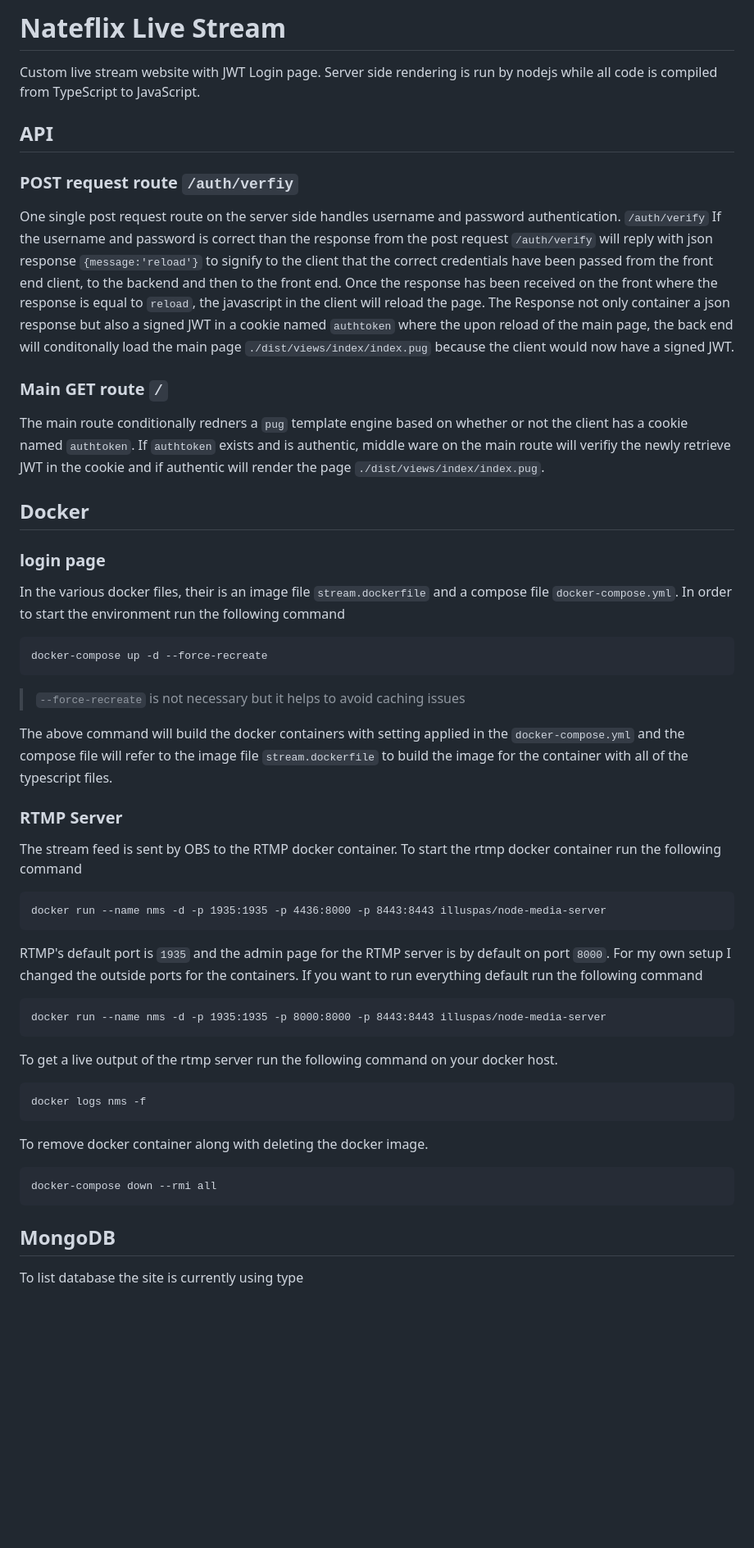
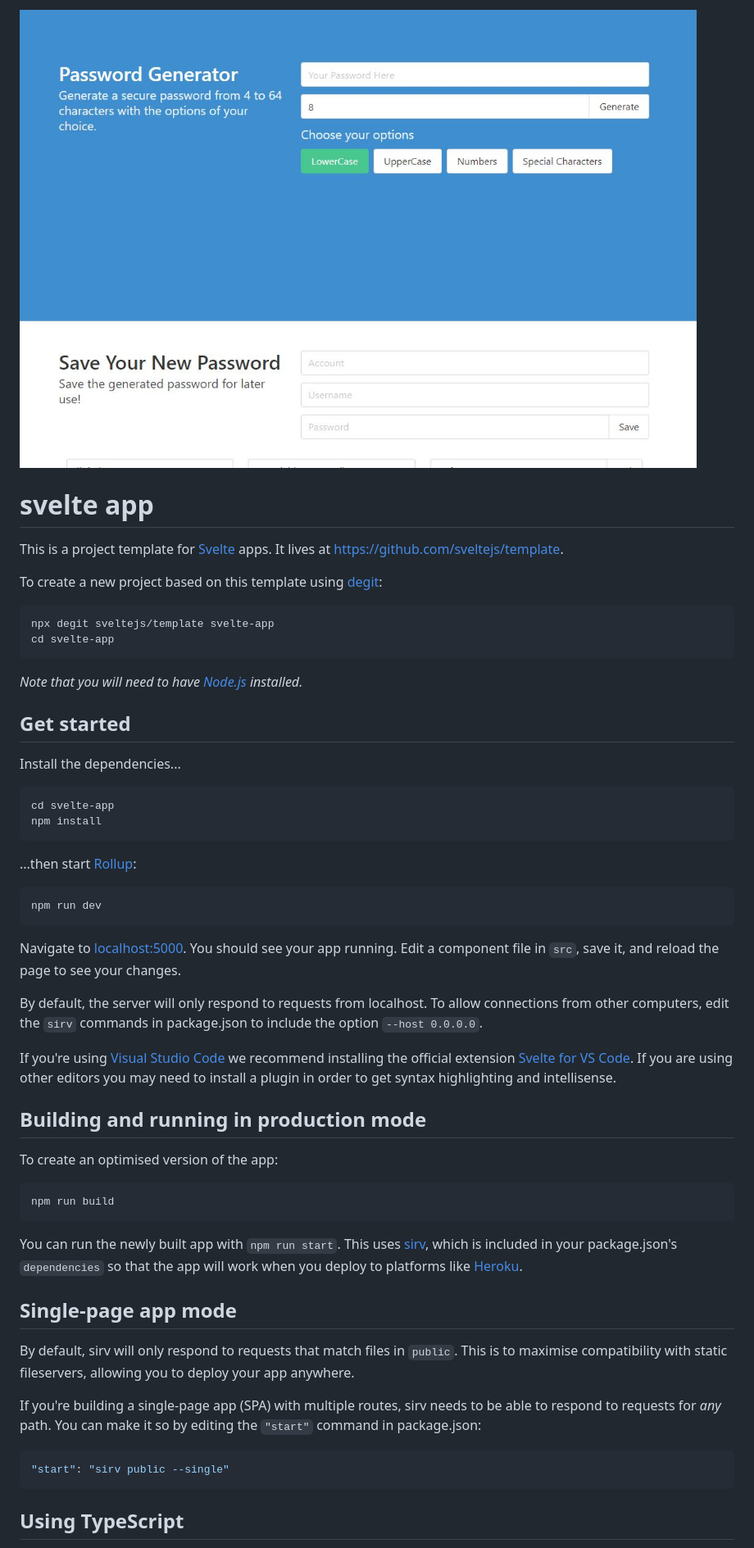
Before and after one commit to delduked/password-generator-ui, a Markdown page: README.md, the part around the change printed below. Shown: that part at 82% size. GitHub-like rendering; pictures changed too: Capture.JPG (added); blank space fills up the shorter version.

Commit message:
Updating readme with screenshot

````diff
--- a/README.md
+++ b/README.md
@@ -1,51 +1,60 @@
-# Nateflix Live Stream
+![App Screenshot](./Capture.JPG)
 
-Custom live stream website with JWT Login page. Server side rendering is run by nodejs while all code is compiled from TypeScript to JavaScript.
+# svelte app
 
-## API
-### POST request route `/auth/verfiy`
-One single post request route on the server side handles username and password authentication. `/auth/verify` If the username and password is correct than the response from the post request `/auth/verify` will reply with json response `{message:'reload'}` to signify to the client that the correct credentials have been passed from the front end client, to the backend and then to the front end. Once the response has been received on the front where the response is equal to `reload`, the javascript in the client will reload the page. The Response not only container a json response but also a signed JWT in a cookie named `authtoken` where the upon reload of the main page, the back end will conditonally load the main page `./dist/views/index/index.pug` because the client would now have a signed JWT.
+This is a project template for [Svelte](https://svelte.dev) apps. It lives at https://github.com/sveltejs/template.
 
-### Main GET route `/`
-The main route conditionally redners a `pug` template engine based on whether or not the client has a cookie named `authtoken`. If `authtoken` exists and is authentic, middle ware on the main route will verifiy the newly retrieve JWT in the cookie and if authentic will render the page `./dist/views/index/index.pug`.
+To create a new project based on this template using [degit](https://github.com/Rich-Harris/degit):
 
-## Docker
-### login page
-In the various docker files, their is an image file `stream.dockerfile` and a compose file `docker-compose.yml`. In order to start the environment run the following command
-
-```docker
-docker-compose up -d --force-recreate
+```bash
+npx degit sveltejs/template svelte-app
+cd svelte-app
 ```
 
->`--force-recreate` is not necessary but it helps to avoid caching issues
+*Note that you will need to have [Node.js](https://nodejs.org) installed.*
 
-The above command will build the docker containers with setting applied in the `docker-compose.yml` and the compose file will refer to the image file `stream.dockerfile` to build the image for the container with all of the typescript files.
 
-### RTMP Server
-The stream feed is sent by OBS to the RTMP docker container. To start the rtmp docker container run the following command
+## Get started
 
-```docker
-docker run --name nms -d -p 1935:1935 -p 4436:8000 -p 8443:8443 illuspas/node-media-server
+Install the dependencies...
+
+```bash
+cd svelte-app
+npm install
 ```
 
-RTMP's default port is `1935` and the admin page for the RTMP server is by default on port `8000`. For my own setup I changed the outside ports for the containers. If you want to run everything default run the following command
+...then start [Rollup](https://rollupjs.org):
 
-```docker
-docker run --name nms -d -p 1935:1935 -p 8000:8000 -p 8443:8443 illuspas/node-media-server
+```bash
+npm run dev
 ```
 
-To get a live output of the rtmp server run the following command on your docker host.
+Navigate to [localhost:5000](http://localhost:5000). You should see your app running. Edit a component file in `src`, save it, and reload the page to see your changes.
 
-```docker
-docker logs nms -f
+By default, the server will only respond to requests from localhost. To allow connections from other computers, edit the `sirv` commands in package.json to include the option `--host 0.0.0.0`.
+
+If you're using [Visual Studio Code](https://code.visualstudio.com/) we recommend installing the official extension [Svelte for VS Code](https://marketplace.visualstudio.com/items?itemName=svelte.svelte-vscode). If you are using other editors you may need to install a plugin in order to get syntax highlighting and intellisense.
+
+## Building and running in production mode
+
+To create an optimised version of the app:
+
+```bash
+npm run build
 ```
 
-To remove docker container along with deleting the docker image.
+You can run the newly built app with `npm run start`. This uses [sirv](https://github.com/lukeed/sirv), which is included in your package.json's `dependencies` so that the app will work when you deploy to platforms like [Heroku](https://heroku.com).
 
-```docker
-docker-compose down --rmi all
+
+## Single-page app mode
+
+By default, sirv will only respond to requests that match files in `public`. This is to maximise compatibility with static fileservers, allowing you to deploy your app anywhere.
+
+If you're building a single-page app (SPA) with multiple routes, sirv needs to be able to respond to requests for *any* path. You can make it so by editing the `"start"` command in package.json:
+
+```js
+"start": "sirv public --single"
 ```
 
-## MongoDB
-To list database the site is currently using type
+## Using TypeScript
 
````
Also changed, not shown: other parts of README.md (+38 -7 lines).
